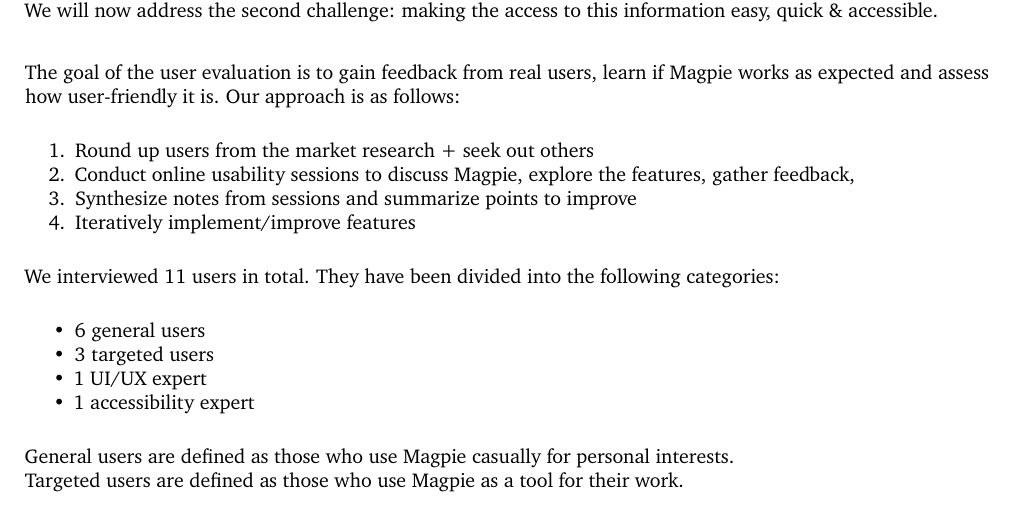
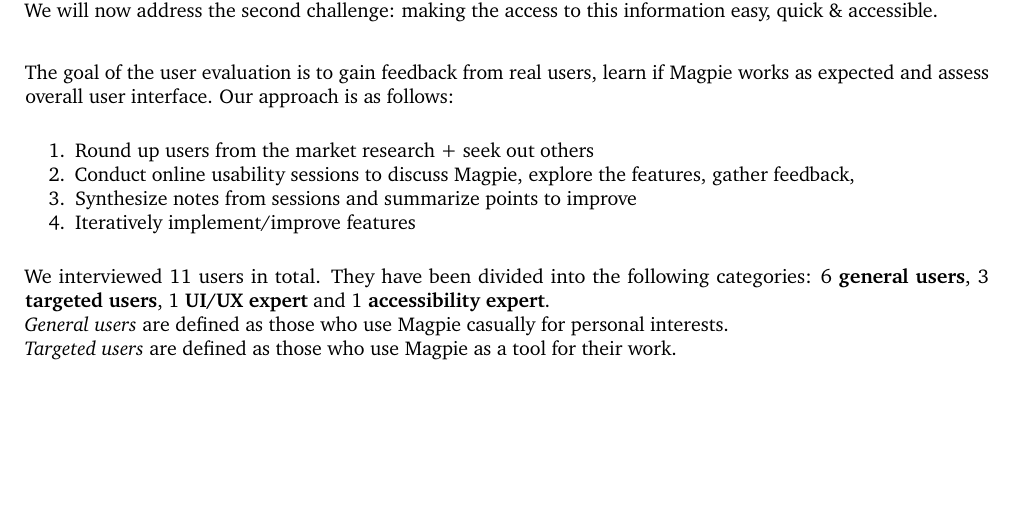
Before and after one commit to 2024-CMPU9010-GROUP-3/PROJECT, a LaTeX document (Documentation/final-report/main.tex, which reads Documentation/final-report/pages/evaluation/user_evaluation.tex): part of page 7 of 38, cut so that both start at the same text, the shorter picture padded with empty space. Compiled offline with pdfLaTeX.

Commit message:
format changes

```diff
--- a/Documentation/final-report/pages/evaluation/user_evaluation.tex
+++ b/Documentation/final-report/pages/evaluation/user_evaluation.tex
@@ -11,10 +11,11 @@
 
 \newpage
 \subsubsection{Usability testing}
+\sloppy
 Magpie has remedied the first challenge of fragmented information on amenities.\\
 We will now address the second challenge: making the access to this information easy, quick \& accessible.\\
 
-\noindent The goal of the user evaluation is to gain feedback from real users, learn if Magpie works as expected and assess how user-friendly it is. Our approach is as follows:
+\noindent The goal of the user evaluation is to gain feedback from real users, learn if Magpie works as expected and assess overall user interface. Our approach is as follows:
 %user evaluation approach
 \begin{enumerate}
     \item Round up users from the market research + seek out others
@@ -22,15 +23,8 @@
     \item Synthesize notes from sessions and summarize points to improve
     \item Iteratively implement/improve features
 \end{enumerate}
-We interviewed 11 users in total. They have been divided into the following categories:
-\begin{itemize}
-    \item 6 general users
-    \item 3 targeted users
-    \item 1 UI/UX expert
-    \item 1 accessibility expert
-\end{itemize}
-General users are defined as those who use Magpie casually for personal interests.\\
-Targeted users are defined as those who use Magpie as a tool for their work.\\
+We interviewed 11 users in total. They have been divided into the following categories: 6 \textbf{general users}, 3 \textbf{targeted users}, 1 \textbf{UI/UX expert} and 1 \textbf{accessibility expert}.\\
+\emph{General users} are defined as those who use Magpie casually for personal interests.\\ \emph{Targeted users} are defined as those who use Magpie as a tool for their work.
 
 \noindent Both controlled \& uncontrolled approaches were used for the sessions.\\
 The controlled sessions were based around a strict list of tasks the user would complete and used metrics such as time taken, difficulty and task success rate.\\
```
Also changed, not shown: Documentation/final-report/pages/evaluation/user_evaluation.tex (2 more changed lines), 1 other file.
